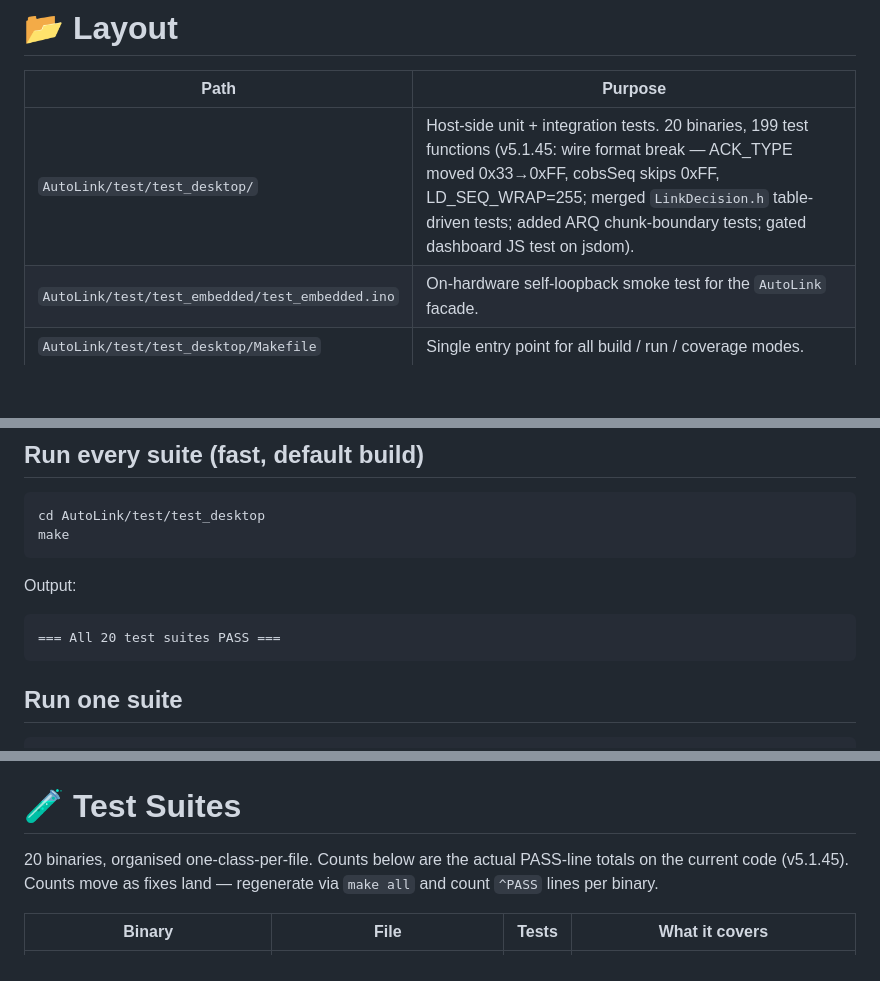
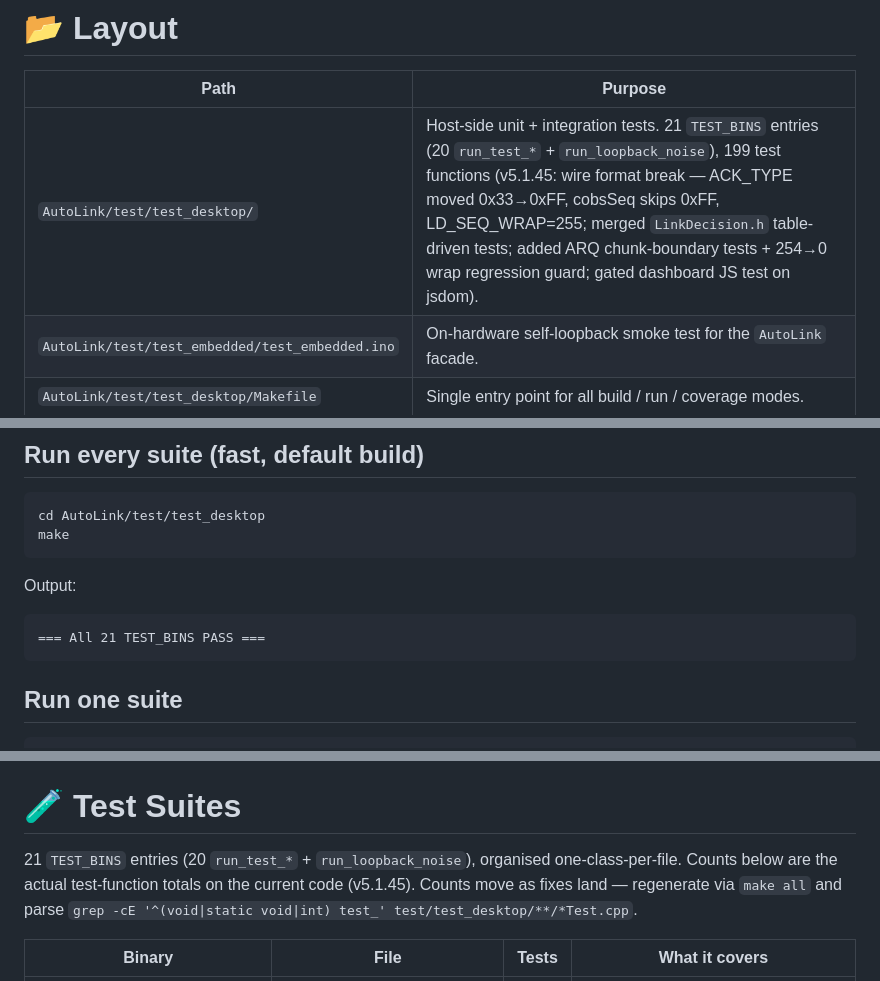
Before and after one commit to Systemsplanet/autolink, a Markdown page: docTests.md, 3 parts joined by grey strips. Rendered like a GitHub page; blank space fills up the shorter version.

Commit message:
gitupload: docTests.md

````diff
--- a/docTests.md
+++ b/docTests.md
@@ -8,7 +8,7 @@ the real UART peripheral on hardware.
 
 | Path | Purpose |
 |------|---------|
-| `AutoLink/test/test_desktop/` | Host-side unit + integration tests. 20 binaries, 199 test functions (v5.1.45: wire format break — ACK_TYPE moved 0x33→0xFF, cobsSeq skips 0xFF, LD_SEQ_WRAP=255; merged `LinkDecision.h` table-driven tests; added ARQ chunk-boundary tests; gated dashboard JS test on jsdom). |
+| `AutoLink/test/test_desktop/` | Host-side unit + integration tests. 21 `TEST_BINS` entries (20 `run_test_*` + `run_loopback_noise`), 199 test functions (v5.1.45: wire format break — ACK_TYPE moved 0x33→0xFF, cobsSeq skips 0xFF, LD_SEQ_WRAP=255; merged `LinkDecision.h` table-driven tests; added ARQ chunk-boundary tests + 254→0 wrap regression guard; gated dashboard JS test on jsdom). |
 | `AutoLink/test/test_embedded/test_embedded.ino` | On-hardware self-loopback smoke test for the `AutoLink` facade. |
 | `AutoLink/test/test_desktop/Makefile` | Single entry point for all build / run / coverage modes. |
 | `AutoLink/test/test_desktop/coverage_merge.sh` | Helper that assembles the per-source `.gcda` files into a single coverage report. |
@@ -25,7 +25,7 @@ make
 
 Output:
 ```
-=== All 20 test suites PASS ===
+=== All 21 TEST_BINS PASS ===
 ```
 
 ## Run one suite
@@ -50,9 +50,11 @@ Removes all binaries, `.gcno`/`.gcda` files, and the `coverage/` tree.
 
 # 🧪 Test Suites
 
-20 binaries, organised one-class-per-file. Counts below are the actual
-PASS-line totals on the current code (v5.1.45). Counts move as fixes
-land — regenerate via `make all` and count `^PASS` lines per binary.
+21 `TEST_BINS` entries (20 `run_test_*` + `run_loopback_noise`),
+organised one-class-per-file. Counts below are the actual
+test-function totals on the current code (v5.1.45). Counts move as
+fixes land — regenerate via `make all` and parse
+`grep -cE '^(void|static void|int) test_' test/test_desktop/**/*Test.cpp`.
 
 | Binary | File | Tests | What it covers |
 |--------|------|-------|----------------|
````
Also changed, not shown: other parts of docTests.md (+2 -1 lines).
